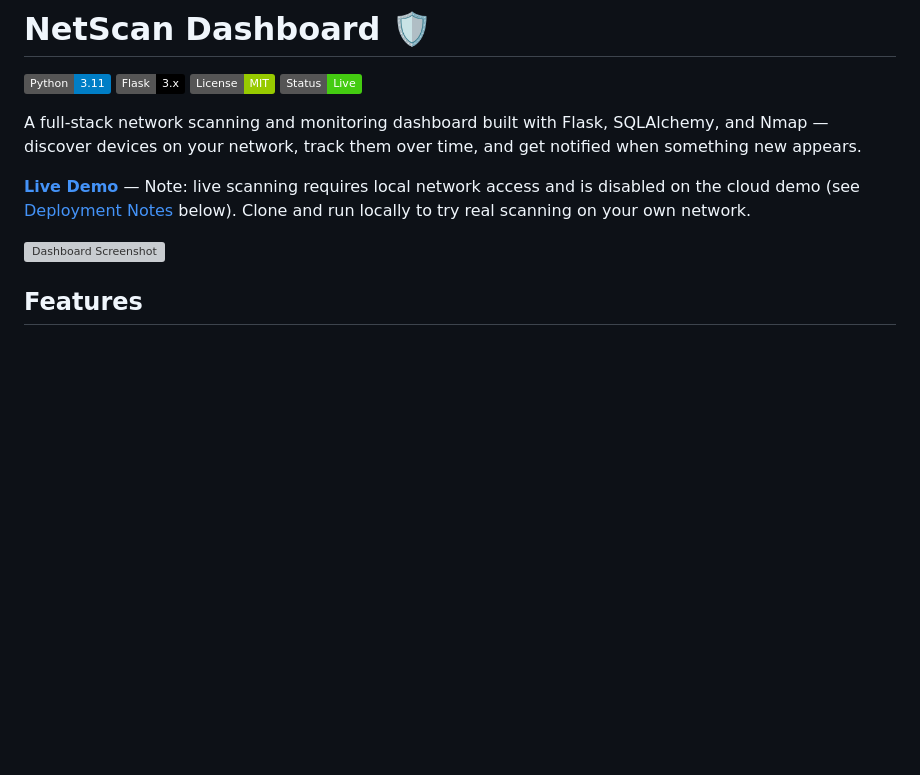
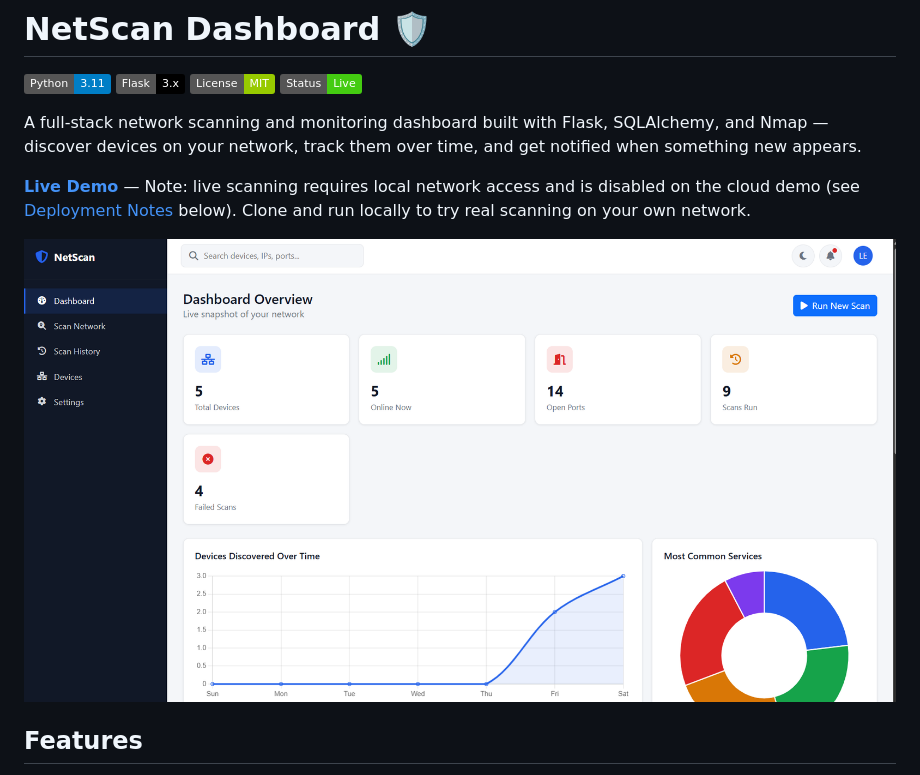
Before and after one commit to lehar07-alt/Network-Scanner-Dashboard, a Markdown page: README.md, the part around the change. Drawn GitHub-style; badges without logos; blank space fills up the shorter version; grey boxes are pictures that could not be loaded.

```diff
--- a/README.md
+++ b/README.md
@@ -9,7 +9,7 @@ A full-stack network scanning and monitoring dashboard built with Flask, SQLAlch
 
 **[Live Demo](https://netscan-dashboard.onrender.com)** — Note: live scanning requires local network access and is disabled on the cloud demo (see [Deployment Notes](#deployment-notes) below). Clone and run locally to try real scanning on your own network.
 
-![Dashboard Screenshot](docs/screenshots/dashboard.png)
+![Dashboard Screenshot](docs/screenshots/dashboard_upper.png)
 
 ## Features
 
```
